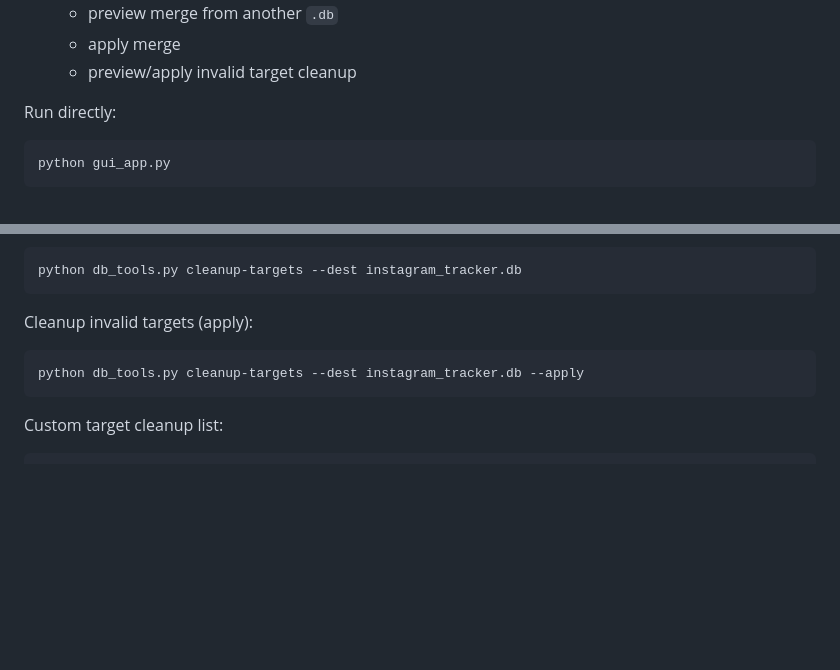
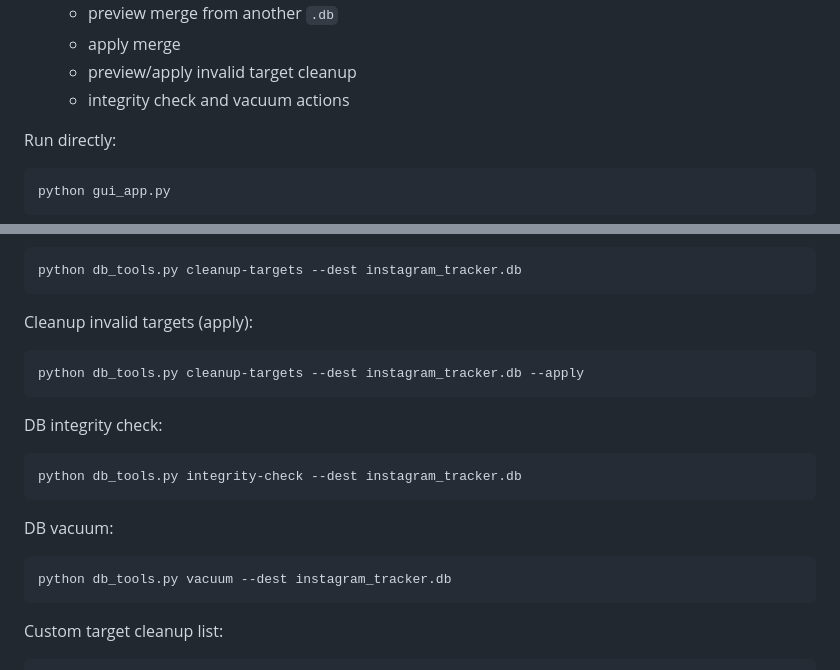
Before and after one commit to LeoWorley/ig-followers-and-following, a Markdown page: README.md, 2 parts joined by grey strips. GitHub-like rendering; blank space fills up the shorter version.

Commit message:
docs(readme): document db integrity-check and vacuum commands

````diff
--- a/README.md
+++ b/README.md
@@ -167,6 +167,7 @@ The GUI is designed for non-technical users:
   - preview merge from another `.db`
   - apply merge
   - preview/apply invalid target cleanup
+  - integrity check and vacuum actions
 
 Run directly:
 ```bash
@@ -243,6 +244,16 @@ Cleanup invalid targets (apply):
 python db_tools.py cleanup-targets --dest instagram_tracker.db --apply
 ```
 
+DB integrity check:
+```bash
+python db_tools.py integrity-check --dest instagram_tracker.db
+```
+
+DB vacuum:
+```bash
+python db_tools.py vacuum --dest instagram_tracker.db
+```
+
 Custom target cleanup list:
 ```bash
 python db_tools.py cleanup-targets --dest instagram_tracker.db --usernames followers following bogus_target --apply
````
